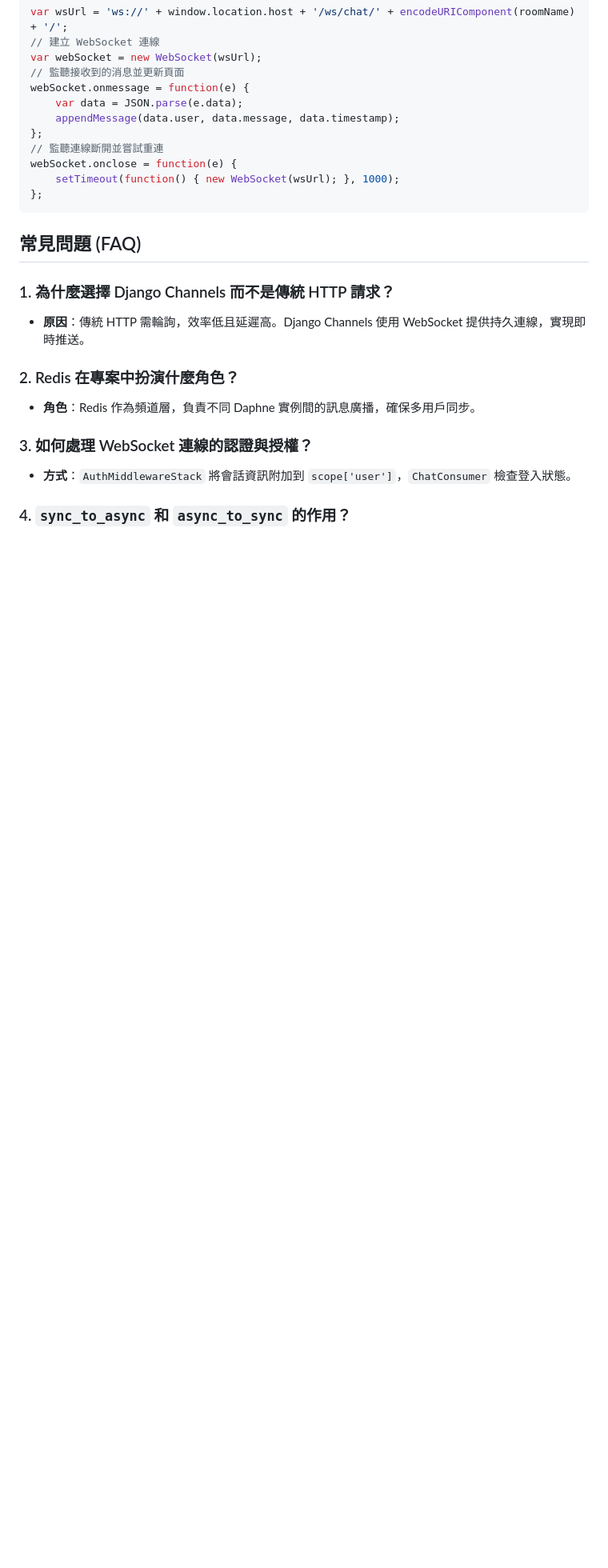
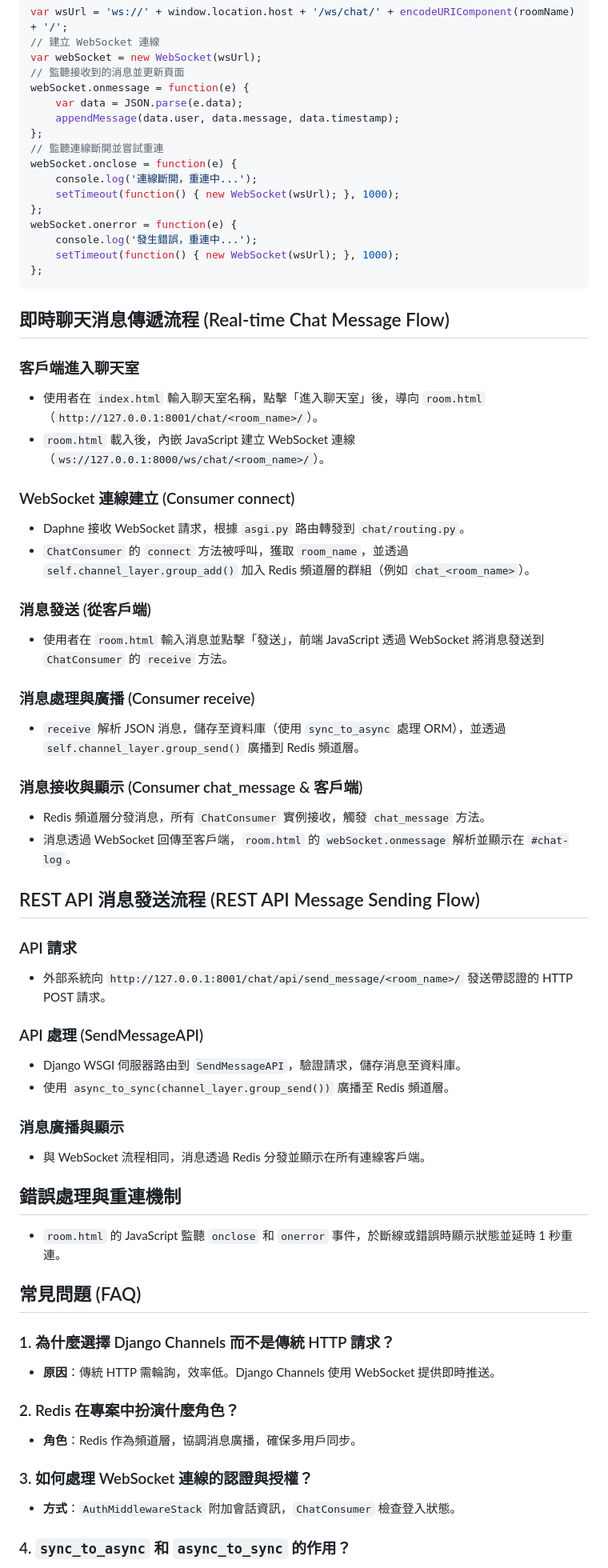
Before and after one commit to BpsEason/realtime_chat_django, a Markdown page: README.md, the part around the change printed below. Shown: that part at 80% size. GitHub-like rendering; blank space fills up the shorter version.

````diff
--- a/README.md
+++ b/README.md
@@ -172,20 +191,60 @@ webSocket.onmessage = function(e) {
 };
 // 監聽連線斷開並嘗試重連
 webSocket.onclose = function(e) {
+    console.log('連線斷開，重連中...');
+    setTimeout(function() { new WebSocket(wsUrl); }, 1000);
+};
+webSocket.onerror = function(e) {
+    console.log('發生錯誤，重連中...');
     setTimeout(function() { new WebSocket(wsUrl); }, 1000);
 };
 ```
 
+## 即時聊天消息傳遞流程 (Real-time Chat Message Flow)
+
+### 客戶端進入聊天室
+- 使用者在 `index.html` 輸入聊天室名稱，點擊「進入聊天室」後，導向 `room.html`（`http://127.0.0.1:8001/chat/<room_name>/`）。
+- `room.html` 載入後，內嵌 JavaScript 建立 WebSocket 連線（`ws://127.0.0.1:8000/ws/chat/<room_name>/`）。
+
+### WebSocket 連線建立 (Consumer connect)
+- Daphne 接收 WebSocket 請求，根據 `asgi.py` 路由轉發到 `chat/routing.py`。
+- `ChatConsumer` 的 `connect` 方法被呼叫，獲取 `room_name`，並透過 `self.channel_layer.group_add()` 加入 Redis 頻道層的群組（例如 `chat_<room_name>`）。
+
+### 消息發送 (從客戶端)
+- 使用者在 `room.html` 輸入消息並點擊「發送」，前端 JavaScript 透過 WebSocket 將消息發送到 `ChatConsumer` 的 `receive` 方法。
+
+### 消息處理與廣播 (Consumer receive)
+- `receive` 解析 JSON 消息，儲存至資料庫（使用 `sync_to_async` 處理 ORM），並透過 `self.channel_layer.group_send()` 廣播到 Redis 頻道層。
+
+### 消息接收與顯示 (Consumer chat_message & 客戶端)
+- Redis 頻道層分發消息，所有 `ChatConsumer` 實例接收，觸發 `chat_message` 方法。
+- 消息透過 WebSocket 回傳至客戶端，`room.html` 的 `webSocket.onmessage` 解析並顯示在 `#chat-log`。
+
+## REST API 消息發送流程 (REST API Message Sending Flow)
+
+### API 請求
+- 外部系統向 `http://127.0.0.1:8001/chat/api/send_message/<room_name>/` 發送帶認證的 HTTP POST 請求。
+
+### API 處理 (SendMessageAPI)
+- Django WSGI 伺服器路由到 `SendMessageAPI`，驗證請求，儲存消息至資料庫。
+- 使用 `async_to_sync(channel_layer.group_send())` 廣播至 Redis 頻道層。
+
+### 消息廣播與顯示
+- 與 WebSocket 流程相同，消息透過 Redis 分發並顯示在所有連線客戶端。
+
+## 錯誤處理與重連機制
+- `room.html` 的 JavaScript 監聽 `onclose` 和 `onerror` 事件，於斷線或錯誤時顯示狀態並延時 1 秒重連。
+
 ## 常見問題 (FAQ)
 
 ### 1. 為什麼選擇 Django Channels 而不是傳統 HTTP 請求？
-- **原因**：傳統 HTTP 需輪詢，效率低且延遲高。Django Channels 使用 WebSocket 提供持久連線，實現即時推送。
+- **原因**：傳統 HTTP 需輪詢，效率低。Django Channels 使用 WebSocket 提供即時推送。
 
 ### 2. Redis 在專案中扮演什麼角色？
-- **角色**：Redis 作為頻道層，負責不同 Daphne 實例間的訊息廣播，確保多用戶同步。
+- **角色**：Redis 作為頻道層，協調消息廣播，確保多用戶同步。
 
 ### 3. 如何處理 WebSocket 連線的認證與授權？
-- **方式**：`AuthMiddlewareStack` 將會話資訊附加到 `scope['user']`，`ChatConsumer` 檢查登入狀態。
+- **方式**：`AuthMiddlewareStack` 附加會話資訊，`ChatConsumer` 檢查登入狀態。
 
 ### 4. `sync_to_async` 和 `async_to_sync` 的作用？
 - **作用**：
````
Also changed, not shown: other parts of README.md (+46 -27 lines).
